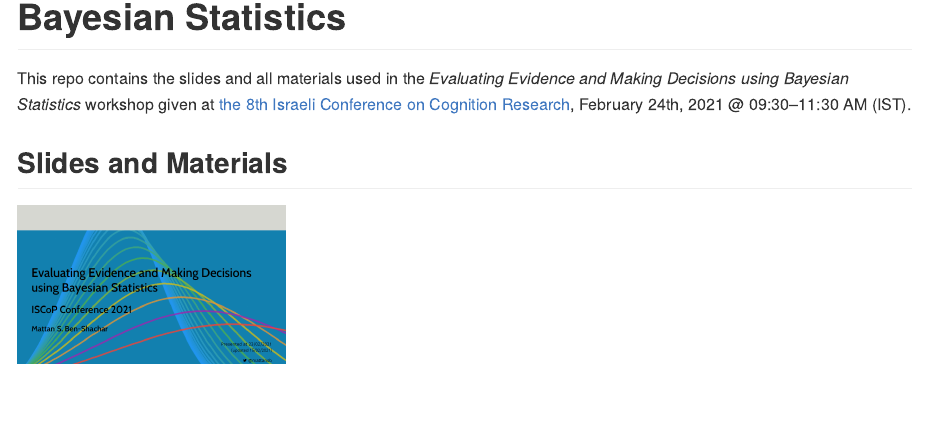
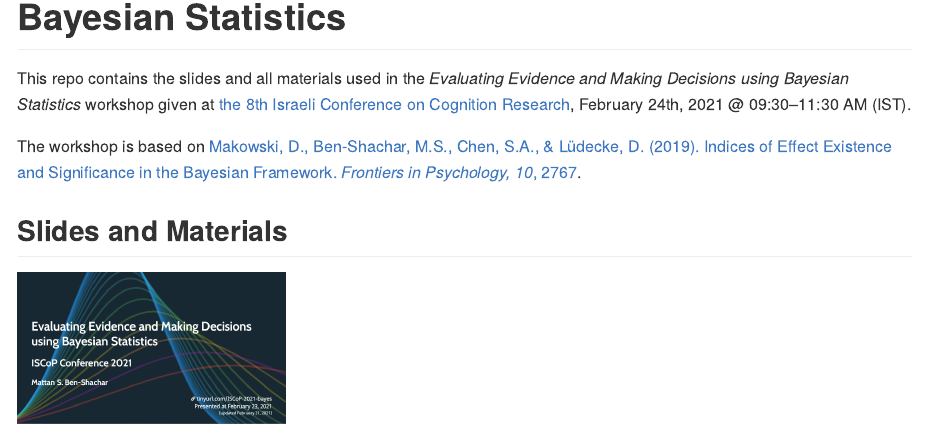
Before and after one commit to mattansb/bayesian-evidence, an R Markdown document (README.Rmd): the page in a window 1100 px wide, from 80 px down. Rendered offline with R 4.5, knitr and Pandoc, with nearby package versions.

Commit message:
update README

```diff
--- a/README.Rmd
+++ b/README.Rmd
@@ -10,6 +10,8 @@ knitr::opts_chunk$set(echo = TRUE)
 
 This repo contains the slides and all materials used in the *Evaluating Evidence and Making Decisions using Bayesian Statistics* workshop given at [the 8th Israeli Conference on Cognition Research](http://israel-cognition.huji.ac.il/), February 24th, 2021 @ 09:30–11:30 AM (IST).
 
+The workshop is based on [Makowski, D., Ben-Shachar, M.S., Chen, S.A., & Lüdecke, D. (2019). Indices of Effect Existence and Significance in the Bayesian Framework. *Frontiers in Psychology, 10*, 2767](https://www.doi.org/10.3389/fpsyg.2019.02767).
+
 ## Slides and Materials
 
 <img src="img/thumbnail.png" width="30%"/>
```
Also changed, not shown: README.md, img/thumbnail.png.
